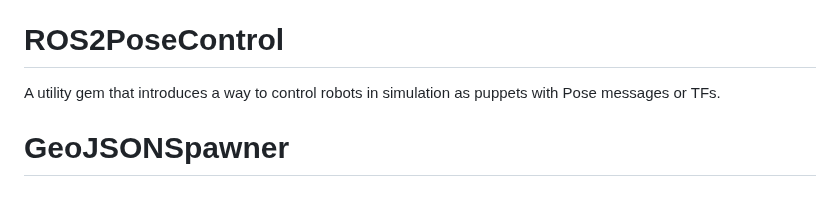
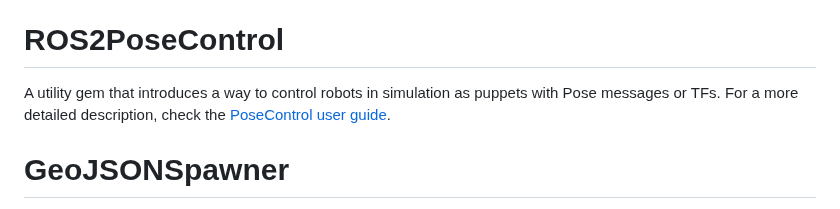
Before and after one commit to RobotecAI/robotec-o3de-tools, a Markdown page: README.md, the part around the change. GitHub-like rendering.

Commit message:
Updated documentation of the ROS2PoseControl
Signed-off-by: Patryk Antosz <patryk.antosz@robotec.ai>

```diff
--- a/README.md
+++ b/README.md
@@ -192,7 +192,7 @@ Pointcloud asset was obtained from [potree](https://github.com/potree/potree).
 
 # ROS2PoseControl
 
-A utility gem that introduces a way to control robots in simulation as puppets with Pose messages or TFs.
+A utility gem that introduces a way to control robots in simulation as puppets with Pose messages or TFs. For a more detailed description, check the [PoseControl user guide](./doc/UserGuide/PoseControl.md).
 
 # GeoJSONSpawner
 
```
Also changed, not shown: doc/UserGuide/PoseControl.md (+18 -11 lines), doc/Images/PoseControlUI.png.
